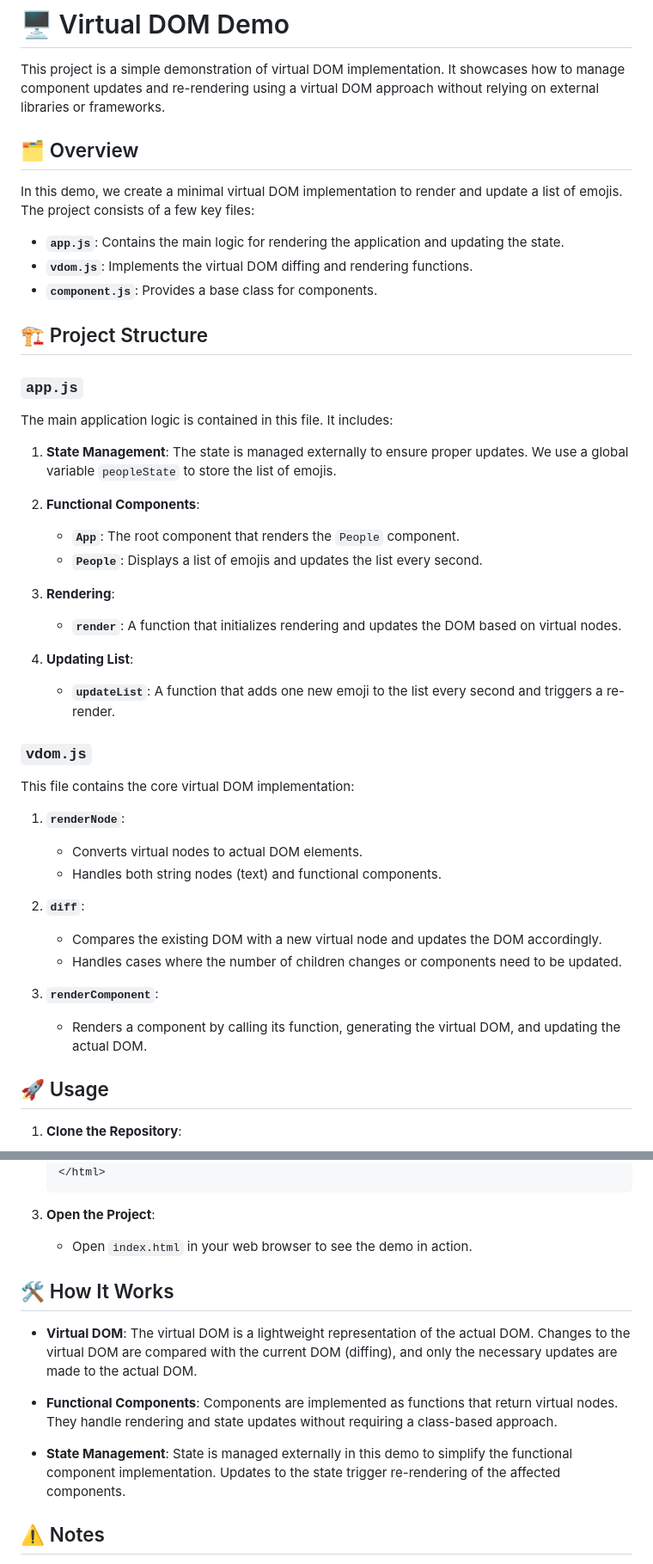
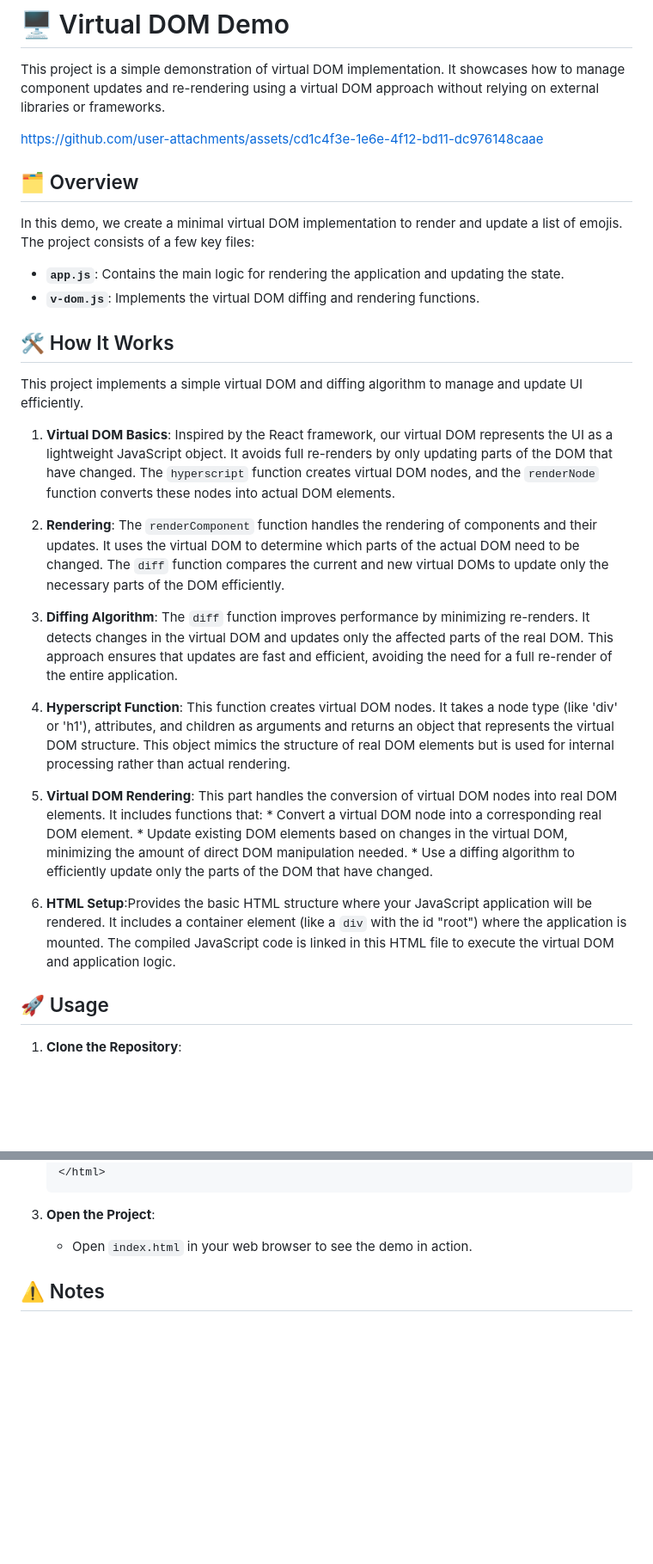
Before and after one commit to Shaban-Eissa/lightweight-virtual-dom, a Markdown page: README.md, 2 parts joined by grey strips. Shown at 86% size. Rendered like a GitHub page; blank space fills up the shorter version.

Commit message:
📖 DOC: Updating README by adding demo & how it's working

```diff
--- a/README.md
+++ b/README.md
@@ -1,49 +1,36 @@
 # 🖥️ Virtual DOM Demo
 
 This project is a simple demonstration of virtual DOM implementation. It showcases how to manage component updates and re-rendering using a virtual DOM approach without relying on external libraries or frameworks.
+
+https://github.com/user-attachments/assets/cd1c4f3e-1e6e-4f12-bd11-dc976148caae
+
 
 ## 🗂️ Overview
 
 In this demo, we create a minimal virtual DOM implementation to render and update a list of emojis. The project consists of a few key files:
 
 * **`app.js`**: Contains the main logic for rendering the application and updating the state.
-* **`vdom.js`**: Implements the virtual DOM diffing and rendering functions.
-* **`component.js`**: Provides a base class for components.
+* **`v-dom.js`**: Implements the virtual DOM diffing and rendering functions.
 
-## 🏗️ Project Structure
 
-### `app.js`
+## 🛠️ How It Works
 
-The main application logic is contained in this file. It includes:
+This project implements a simple virtual DOM and diffing algorithm to manage and update UI efficiently.
 
-1. **State Management**: The state is managed externally to ensure proper updates. We use a global variable `peopleState` to store the list of emojis.
+1. **Virtual DOM Basics**: Inspired by the React framework, our virtual DOM represents the UI as a lightweight JavaScript object. It avoids full re-renders by only updating parts of the DOM that have changed. The `hyperscript` function creates virtual DOM nodes, and the `renderNode` function converts these nodes into actual DOM elements.
 
-2. **Functional Components**:
+2. **Rendering**: The `renderComponent` function handles the rendering of components and their updates. It uses the virtual DOM to determine which parts of the actual DOM need to be changed. The `diff` function compares the current and new virtual DOMs to update only the necessary parts of the DOM efficiently.
 
-    * **`App`**: The root component that renders the `People` component.
-    * **`People`**: Displays a list of emojis and updates the list every second.
-3. **Rendering**:
+3. **Diffing Algorithm**: The `diff` function improves performance by minimizing re-renders. It detects changes in the virtual DOM and updates only the affected parts of the real DOM. This approach ensures that updates are fast and efficient, avoiding the need for a full re-render of the entire application.
 
-    * **`render`**: A function that initializes rendering and updates the DOM based on virtual nodes.
-4. **Updating List**:
+4. **Hyperscript Function**: This function creates virtual DOM nodes. It takes a node type (like 'div' or 'h1'), attributes, and children as arguments and returns an object that represents the virtual DOM structure. This object mimics the structure of real DOM elements but is used for internal processing rather than actual rendering.
 
-    * **`updateList`**: A function that adds one new emoji to the list every second and triggers a re-render.
+5. **Virtual DOM Rendering**: This part handles the conversion of virtual DOM nodes into real DOM elements. It includes functions that:
+        * Convert a virtual DOM node into a corresponding real DOM element.
+        * Update existing DOM elements based on changes in the virtual DOM, minimizing the amount of direct DOM manipulation needed.
+        * Use a diffing algorithm to efficiently update only the parts of the DOM that have changed.
 
-### `vdom.js`
-
-This file contains the core virtual DOM implementation:
-
-1. **`renderNode`**:
-
-    * Converts virtual nodes to actual DOM elements.
-    * Handles both string nodes (text) and functional components.
-2. **`diff`**:
-
-    * Compares the existing DOM with a new virtual node and updates the DOM accordingly.
-    * Handles cases where the number of children changes or components need to be updated.
-3. **`renderComponent`**:
-
-    * Renders a component by calling its function, generating the virtual DOM, and updating the actual DOM.
+6. **HTML Setup**:Provides the basic HTML structure where your JavaScript application will be rendered. It includes a container element (like a `div` with the id "root") where the application is mounted. The compiled JavaScript code is linked in this HTML file to execute the virtual DOM and application logic.
 
 
 ## 🚀 Usage
@@ -80,14 +67,6 @@ This file contains the core virtual DOM implementation:
 
     * Open `index.html` in your web browser to see the demo in action.
 
-## 🛠️ How It Works
-
-* **Virtual DOM**: The virtual DOM is a lightweight representation of the actual DOM. Changes to the virtual DOM are compared with the current DOM (diffing), and only the necessary updates are made to the actual DOM.
-
-* **Functional Components**: Components are implemented as functions that return virtual nodes. They handle rendering and state updates without requiring a class-based approach.
-
-* **State Management**: State is managed externally in this demo to simplify the functional component implementation. Updates to the state trigger re-rendering of the affected components.
-
 
 ## ⚠️ Notes
 
```
